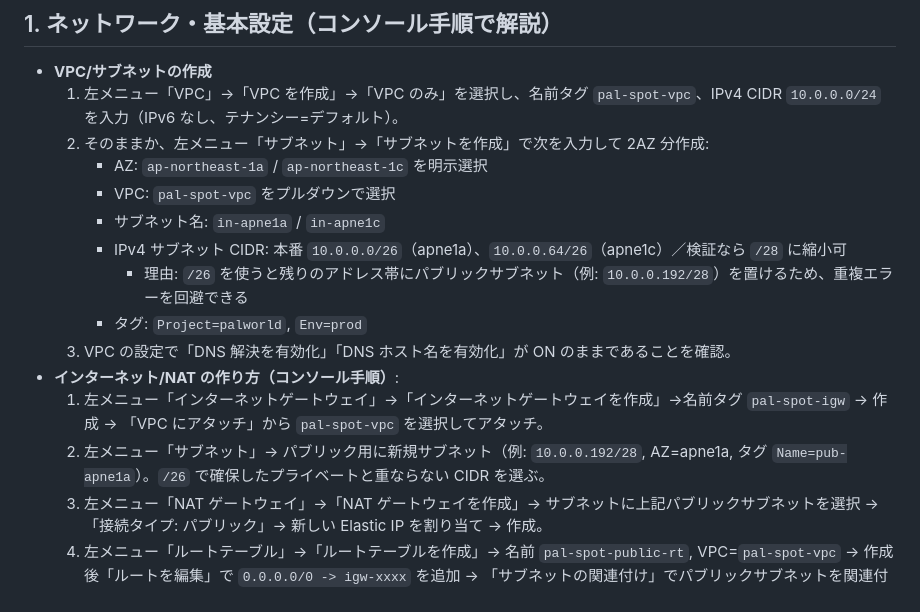
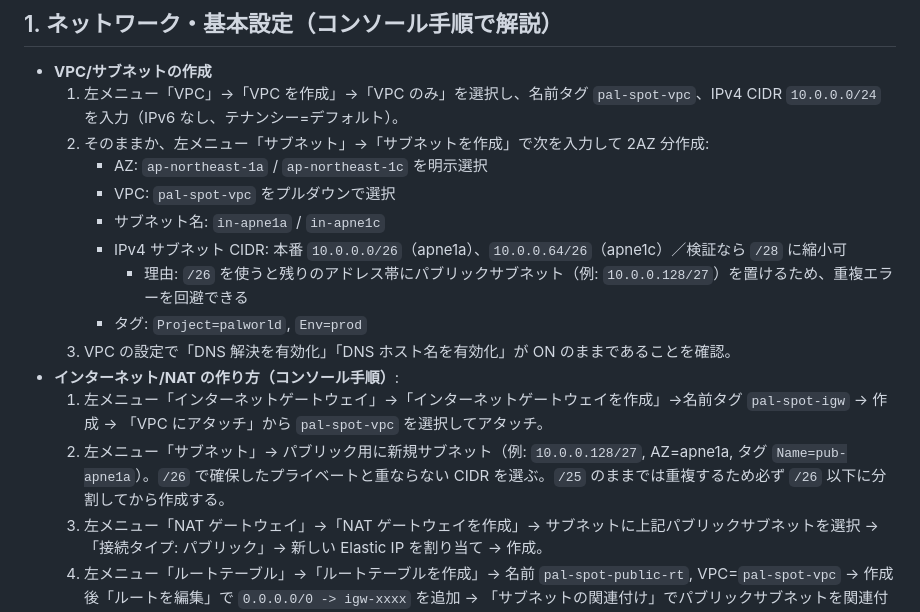
Before and after one commit to tsubota1991-tech/aws-game-manager, a Markdown page: docs/palworld_ec2_base.md, the part around the change. GitHub-like rendering.

Commit message:
【change】パブリックCIDR例の重複解消

```diff
--- a/docs/palworld_ec2_base.md
+++ b/docs/palworld_ec2_base.md
@@ -9,13 +9,13 @@
      - AZ: `ap-northeast-1a` / `ap-northeast-1c` を明示選択
      - VPC: `pal-spot-vpc` をプルダウンで選択
      - サブネット名: `in-apne1a` / `in-apne1c`
-     - IPv4 サブネット CIDR: 本番 `10.0.0.0/26`（apne1a）、`10.0.0.64/26`（apne1c）／検証なら `/28` に縮小可
-       - 理由: `/26` を使うと残りのアドレス帯にパブリックサブネット（例: `10.0.0.192/28`）を置けるため、重複エラーを回避できる
+      - IPv4 サブネット CIDR: 本番 `10.0.0.0/26`（apne1a）、`10.0.0.64/26`（apne1c）／検証なら `/28` に縮小可
+        - 理由: `/26` を使うと残りのアドレス帯にパブリックサブネット（例: `10.0.0.128/27`）を置けるため、重複エラーを回避できる
      - タグ: `Project=palworld`, `Env=prod`
   3. VPC の設定で「DNS 解決を有効化」「DNS ホスト名を有効化」が ON のままであることを確認。
 - **インターネット/NAT の作り方（コンソール手順）**:
   1. 左メニュー「インターネットゲートウェイ」→「インターネットゲートウェイを作成」→名前タグ `pal-spot-igw` → 作成 → 「VPC にアタッチ」から `pal-spot-vpc` を選択してアタッチ。
-  2. 左メニュー「サブネット」→ パブリック用に新規サブネット（例: `10.0.0.192/28`, AZ=apne1a, タグ `Name=pub-apne1a`）。`/26` で確保したプライベートと重ならない CIDR を選ぶ。
+  2. 左メニュー「サブネット」→ パブリック用に新規サブネット（例: `10.0.0.128/27`, AZ=apne1a, タグ `Name=pub-apne1a`）。`/26` で確保したプライベートと重ならない CIDR を選ぶ。`/25` のままでは重複するため必ず `/26` 以下に分割してから作成する。
   3. 左メニュー「NAT ゲートウェイ」→「NAT ゲートウェイを作成」→ サブネットに上記パブリックサブネットを選択 → 「接続タイプ: パブリック」→ 新しい Elastic IP を割り当て → 作成。
   4. 左メニュー「ルートテーブル」→「ルートテーブルを作成」→ 名前 `pal-spot-public-rt`, VPC=`pal-spot-vpc` → 作成後「ルートを編集」で `0.0.0.0/0 -> igw-xxxx` を追加 → 「サブネットの関連付け」でパブリックサブネットを関連付け。
   5. 同様に「ルートテーブルを作成」→ 名前 `pal-spot-private-rt` → ルートに `0.0.0.0/0 -> nat-xxxx` を追加 → サブネットの関連付けでプライベートサブネット2つ（apne1a/apne1c）を関連付け。
```
Also changed, not shown: docs/palworld_spot_services_part1.md (+1 -1 lines).
